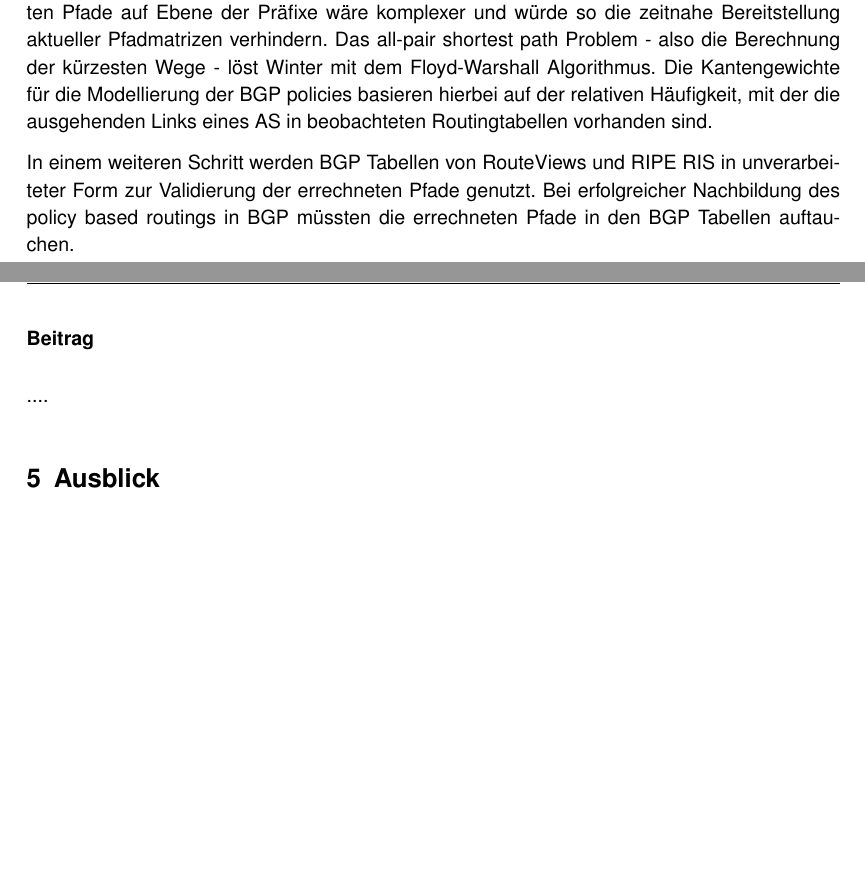
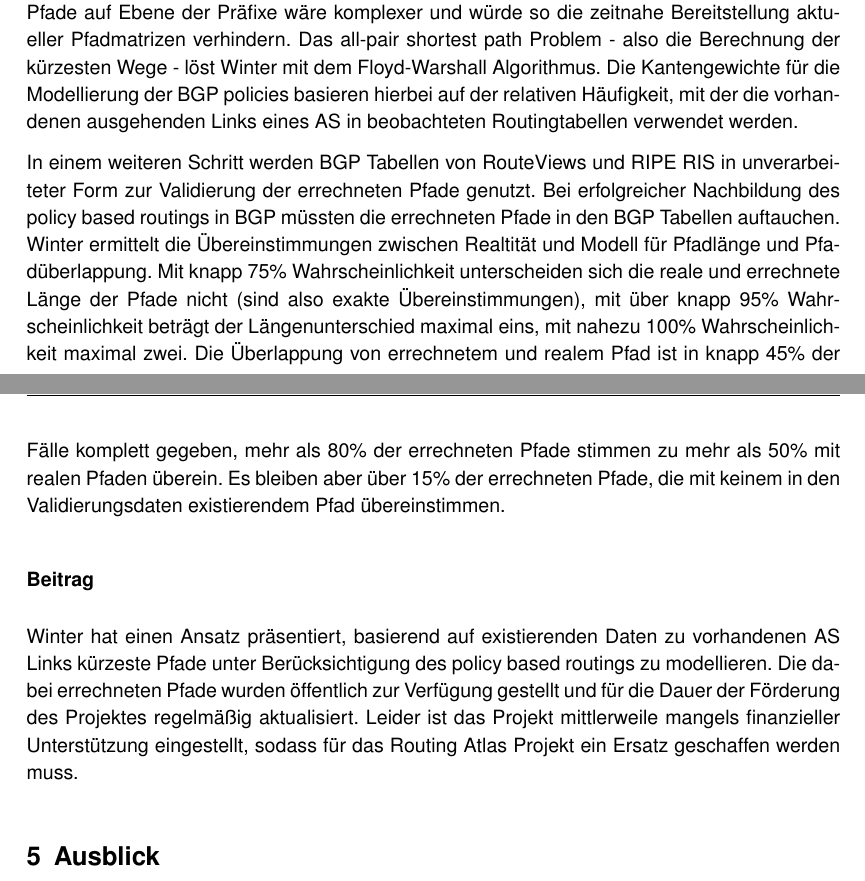
Before and after one commit to hamburger1984/aw2, a LaTeX document (ausarbeitung/ausarbeitung.tex, which reads ausarbeitung/kapitel/modellierung.tex): two parts of pages 11 and 12 of 13, joined at a grey line, cut so that both start at the same text, the shorter picture padded with empty space. Compiled offline with pdfLaTeX; an older LaTeX class or package is replaced by its successor.

Commit message:
winter komplett..

```diff
--- a/ausarbeitung/kapitel/modellierung.tex
+++ b/ausarbeitung/kapitel/modellierung.tex
@@ -48,11 +48,16 @@ Laut Winter ist diese Vereinfachung aber zulässig, da der überwiegende Teil de
 Als weitere Rechtfertigung für die Beschränkung auf die AS Ebene dient die Zeitvorgabe.
 Die Berechnung der kürzesten Pfade auf Ebene der Präfixe wäre komplexer und würde so die zeitnahe Bereitstellung aktueller Pfadmatrizen verhindern.
 Das all-pair shortest path Problem - also die Berechnung der kürzesten Wege - löst Winter mit dem Floyd-Warshall Algorithmus.
-Die Kantengewichte für die Modellierung der BGP policies basieren hierbei auf der relativen Häufigkeit, mit der die ausgehenden Links eines AS in beobachteten Routingtabellen vorhanden sind.
+Die Kantengewichte für die Modellierung der BGP policies basieren hierbei auf der relativen Häufigkeit, mit der die vorhandenen ausgehenden Links eines AS in beobachteten Routingtabellen verwendet werden.
 
 In einem weiteren Schritt werden BGP Tabellen von RouteViews und RIPE RIS in unverarbeiteter Form zur Validierung der errechneten Pfade genutzt.
 Bei erfolgreicher Nachbildung des policy based routings in BGP müssten die errechneten Pfade in den BGP Tabellen auftauchen.
-
+Winter ermittelt die Übereinstimmungen zwischen Realtität und Modell für Pfadlänge und Pfadüberlappung.
+Mit knapp 75\% Wahrscheinlichkeit unterscheiden sich die reale und errechnete Länge der Pfade nicht (sind also exakte Übereinstimmungen), mit über knapp 95\% Wahrscheinlichkeit beträgt der Längenunterschied maximal eins, mit nahezu 100\% Wahrscheinlichkeit maximal zwei.
+Die Überlappung von errechnetem und realem Pfad ist in knapp 45\% der Fälle komplett gegeben, mehr als 80\% der errechneten Pfade stimmen zu mehr als 50\% mit realen Pfaden überein.
+Es bleiben aber über 15\% der errechneten Pfade, die mit keinem in den Validierungsdaten existierendem Pfad übereinstimmen.
 
 \subsubsection{Beitrag}
-....
+Winter hat einen Ansatz präsentiert, basierend auf existierenden Daten zu vorhandenen AS Links kürzeste Pfade unter Berücksichtigung des policy based routings zu modellieren.
+Die dabei errechneten Pfade wurden öffentlich zur Verfügung gestellt und für die Dauer der Förderung des Projektes regelmäßig aktualisiert.
+Leider ist das Projekt mittlerweile mangels finanzieller Unterstützung eingestellt, sodass für das Routing Atlas Projekt ein Ersatz geschaffen werden muss.
```
